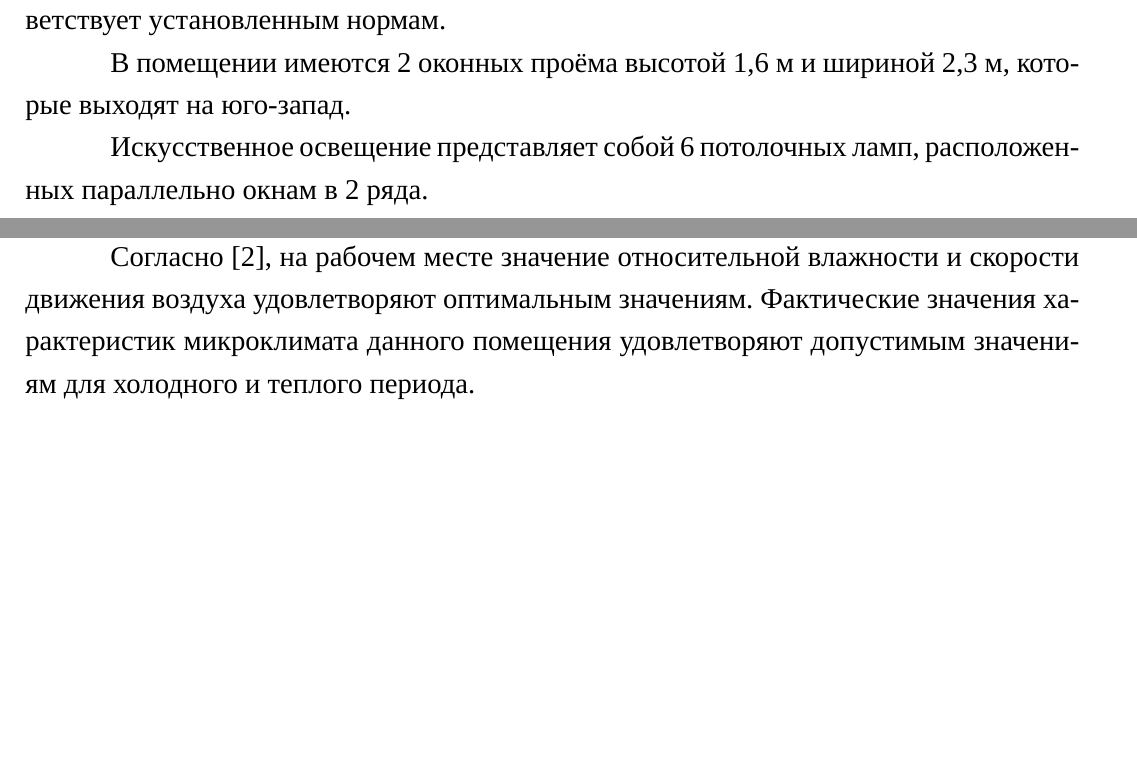
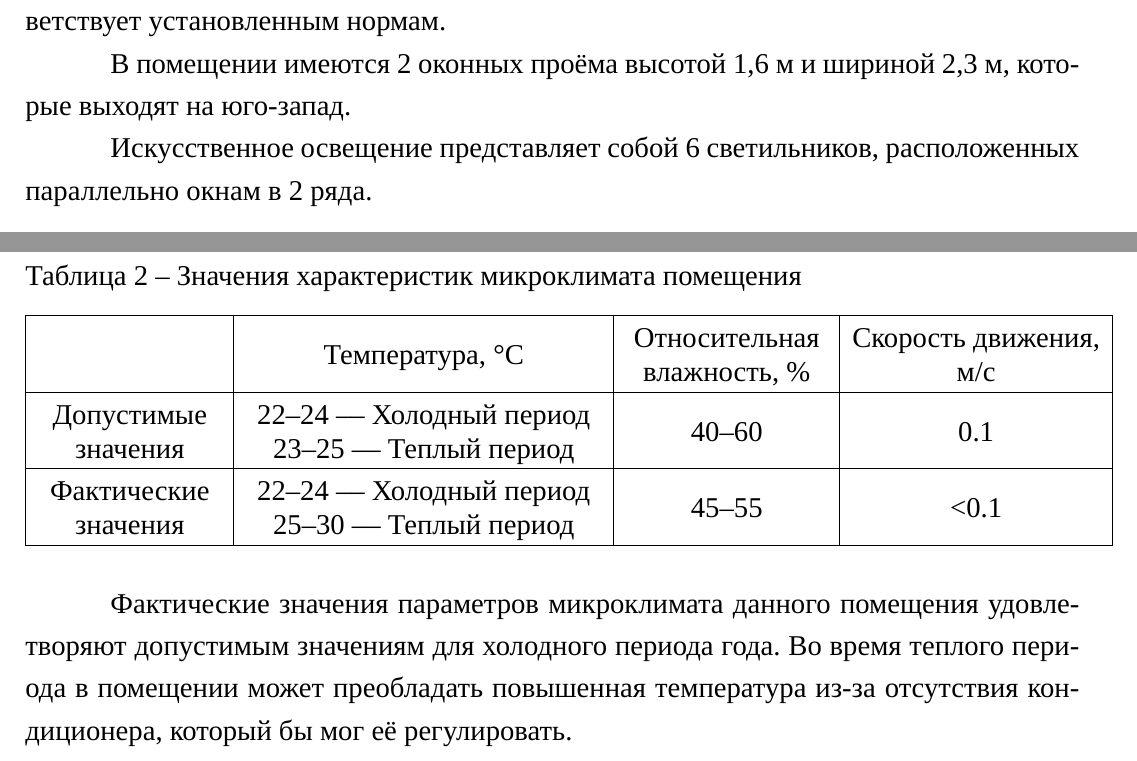
Before and after one commit to dropsonic/thesis, a LaTeX thesis (Docs/thesis.tex, which reads Docs/chapter3.tex): two parts of pages 11 and 12 of 16 before the commit and two parts of pages 11 and 13 of 17 after it, joined at a grey line, cut so that both start at the same text, the shorter picture padded with empty space. Compiled offline with XeLaTeX; a missing font is replaced by an installed copy or a similar font; a missing bibliography style is replaced by a similar one.

```diff
--- a/Docs/chapter3.tex
+++ b/Docs/chapter3.tex
@@ -45,7 +45,7 @@
 
 В помещении имеются 2 оконных проёма высотой 1,6~м и шириной 2,3~м, которые выходят на юго-запад.
 
-Искусственное освещение представляет собой 6~потолочных ламп, расположенных параллельно окнам в~2~ряда.
+Искусственное освещение представляет собой 6~светильников, расположенных параллельно окнам в~2~ряда.
 
 \subsection{Характеристика производственного процесса}
 Разработка программного обеспечения производится на ПЭВМ с подключенными к ней периферийными устройствами.
@@ -102,2 +90,20 @@
 
-Согласно \cite{GOST12_1_005}, на рабочем месте значение относительной влажности и скорости движения воздуха удовлетворяют оптимальным значениям. Фактические значения характеристик микроклимата данного помещения удовлетворяют допустимым значениям для холодного и теплого периода.
+Нормативные и фактические значения для категории работ «Легкая – Iа» и постоянного рабочего места приведены в таблице~\ref{tab:labourprotection:microclimat}.
+
+\begin{table}[h]
+\caption{Значения характеристик микроклимата помещения}
+\label{tab:labourprotection:microclimat}
+\nohyphenation
+
+\begin{tabular}{|C{92pt}|C{178.25pt}|C{101.1pt}|C{124.4pt}|}
+\hline
+ & Температура, \textdegree C & Относительная влажность, \% & Скорость движения, м/с \\
+\hline
+Допустимые значения & 22--24~–-- Холодный период \linebreak 23--25~--– Теплый период & 40--60 & 0.1 \\
+\hline
+Фактические значения & 22--24~–-- Холодный период \linebreak 25--30~--– Теплый период & 45--55 & <0.1 \\
+\hline
+\end{tabular}
+\end{table}
+
+Фактические значения параметров микроклимата данного помещения удовлетворяют допустимым значениям для холодного периода года. Во время теплого периода в помещении может преобладать повышенная температура из-за отсутствия кондиционера, который бы мог её регулировать.
--- a/Docs/thesis.tex
+++ b/Docs/thesis.tex
@@ -35,14 +35,17 @@
 
 % Формат заголовков
 \usepackage{titlesec}
+\setcounter{secnumdepth}{3} % включает нумерацию subsubsection
 \newcommand{\nhspacesize}{10pt}
 \newcommand{\nohyphenation}{\righthyphenmin62}
 \titleformat{\chapter}[hang]{\nohyphenation\sloppy\Large\bfseries}{\thechapter}{\nhspacesize}{} % righthypenmin62 - не переносить слова в названиях глав
 \titleformat{\section}[hang]{\nohyphenation\sloppy\large\bfseries}{\thesection}{\nhspacesize}{}
 \titleformat{\subsection}[hang]{\sloppy\normalsize\bfseries}{\thesubsection}{\nhspacesize}{}
+\titleformat{\subsubsection}[hang]{\sloppy\normalsize\bfseries}{\thesubsubsection}{\nhspacesize}{}
 \titlespacing*{\chapter}{\parindent}{-30pt}{*4}
 \titlespacing*{\section}{\parindent}{*1}{*2}
 \titlespacing*{\subsection}{\parindent}{*1}{*1}
+\titlespacing*{\subsubsection}{\parindent}{*1}{*1}
 % Новый формат заголовков - специальные разделы (реферат, вступление, заключение и т.п.)
 \newcommand{\spchapterStar}[1]{
 	\clearpage
```
Also changed, not shown: Docs/images/chapter4/plan.png, Docs/thesis.pdf, Docs/chapter3.tex (24 more changed lines).
